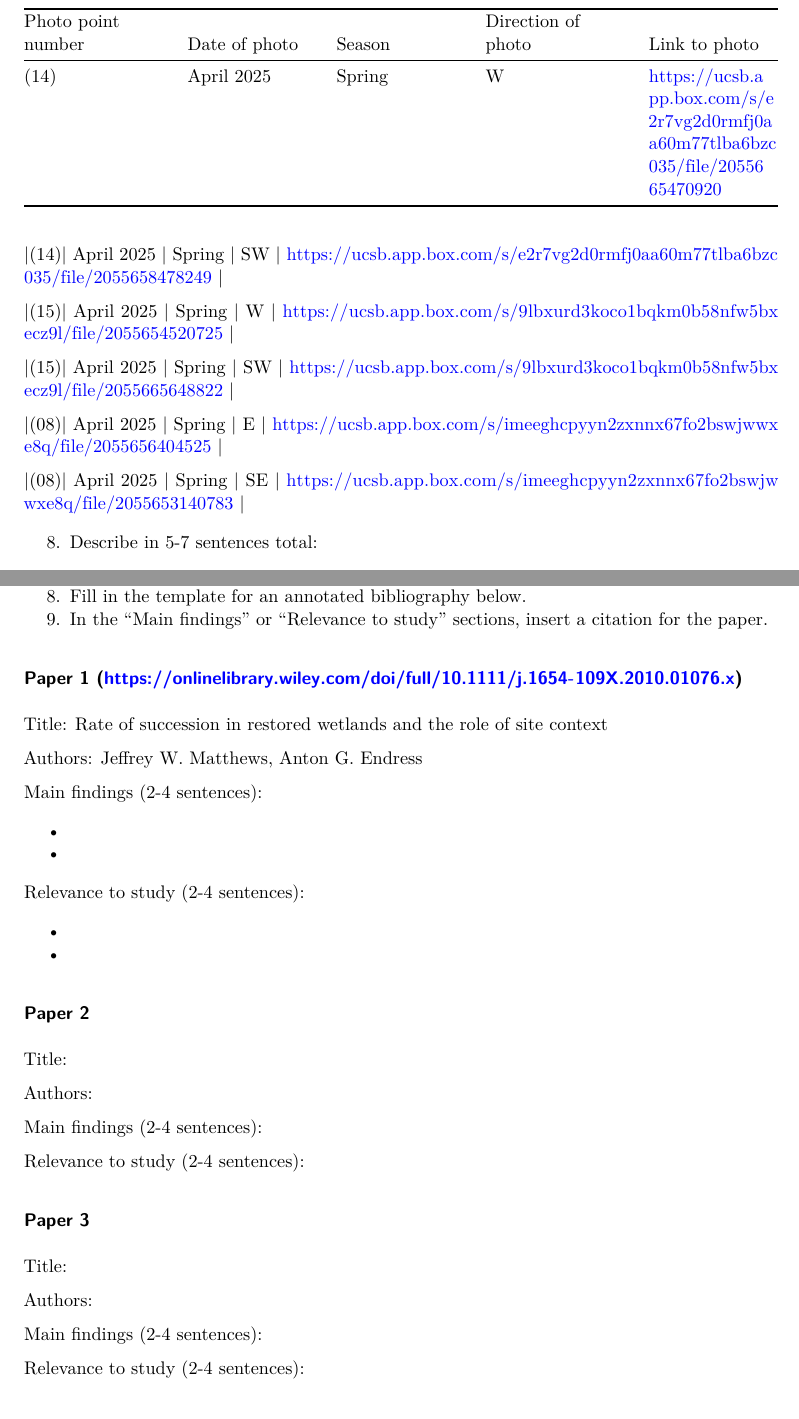
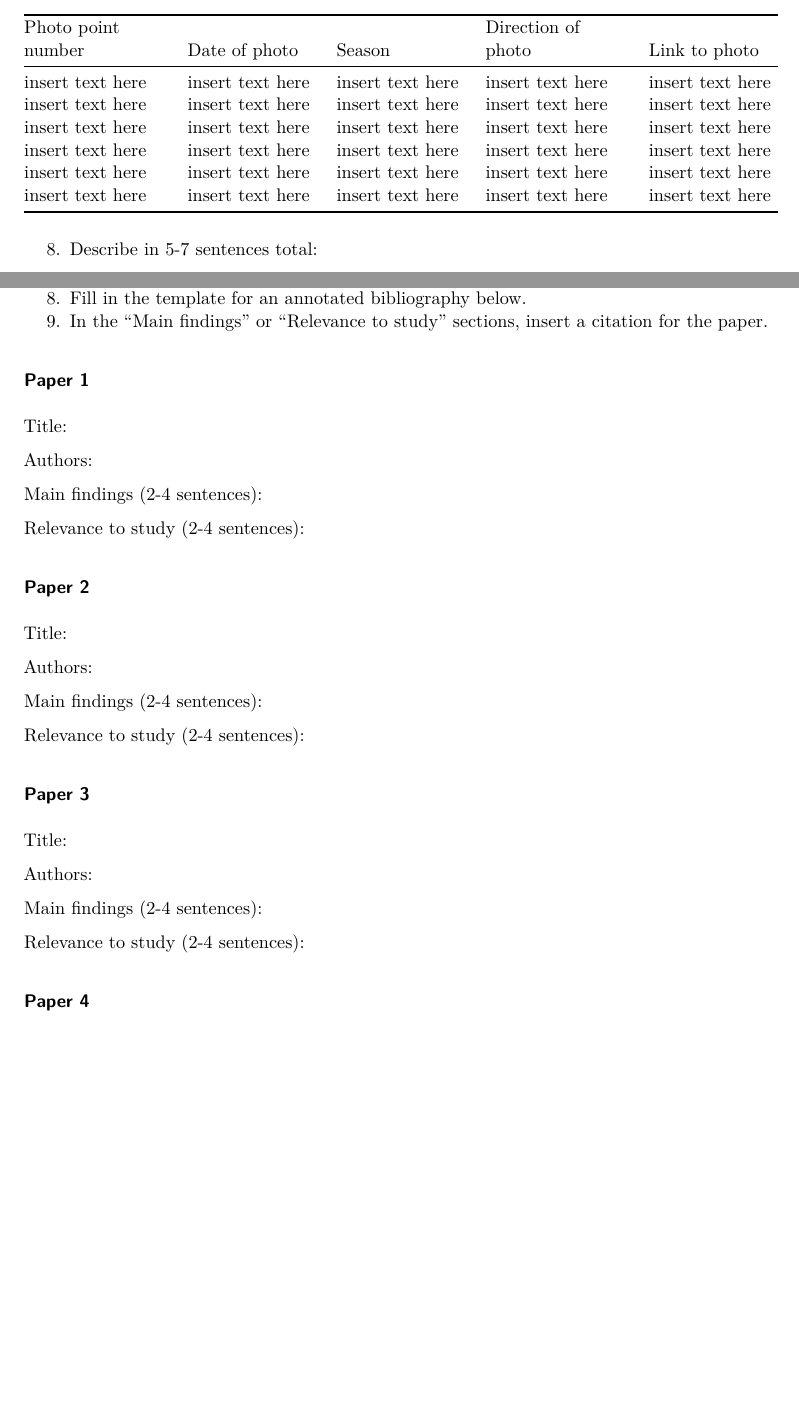
Before and after one commit to lperusa7/literature-dissection, a Quarto document (documents/template.qmd): two parts of pages 2 and 4 of 6, joined at a grey line, cut so that both start at the same text, the shorter picture padded with empty space. Rendered offline with R 4.5, knitr and Pandoc in place of Quarto, then LaTeX, with nearby package versions.

Commit message:
fixed photos

```diff
--- a/documents/template.qmd
+++ b/documents/template.qmd
@@ -29,17 +29,12 @@ As a group:
 
 | Photo point number | Date of photo    | Season           | Direction of photo | Link to photo    |
 |:-------------------|:-----------------|:-----------------|:-------------------|:-----------------|
-|(14)| April 2025 | Spring | W  | https://ucsb.app.box.com/s/e2r7vg2d0rmfj0aa60m77tlba6bzc035/file/2055665470920 |
-
-|(14)| April 2025 | Spring | SW  | https://ucsb.app.box.com/s/e2r7vg2d0rmfj0aa60m77tlba6bzc035/file/2055658478249 |
-
-|(15)| April 2025 | Spring | W   | https://ucsb.app.box.com/s/9lbxurd3koco1bqkm0b58nfw5bxecz9l/file/2055654520725 |
-
-|(15)| April 2025 | Spring | SW   | https://ucsb.app.box.com/s/9lbxurd3koco1bqkm0b58nfw5bxecz9l/file/2055665648822 |
-
-|(08)| April 2025 | Spring | E   | https://ucsb.app.box.com/s/imeeghcpyyn2zxnnx67fo2bswjwwxe8q/file/2055656404525 |
-
-|(08)| April 2025 | Spring | SE   | https://ucsb.app.box.com/s/imeeghcpyyn2zxnnx67fo2bswjwwxe8q/file/2055653140783 |
+| insert text here   | insert text here | insert text here | insert text here   | insert text here |
+| insert text here   | insert text here | insert text here | insert text here   | insert text here |
+| insert text here   | insert text here | insert text here | insert text here   | insert text here |
+| insert text here   | insert text here | insert text here | insert text here   | insert text here |
+| insert text here   | insert text here | insert text here | insert text here   | insert text here |
+| insert text here   | insert text here | insert text here | insert text here   | insert text here |
 
 8.  Describe in 5-7 sentences total:
 
@@ -113,21 +104,15 @@ As a group:
 8. Fill in the template for an annotated bibliography below.
 9. In the "Main findings" or "Relevance to study" sections, insert a citation for the paper.
 
-### Paper 1 (https://onlinelibrary.wiley.com/doi/full/10.1111/j.1654-109X.2010.01076.x)
+### Paper 1
 
-Title: Rate of succession in restored wetlands and the role of site context
+Title:
 
-Authors: Jeffrey W. Matthews, Anton G. Endress
+Authors:
 
 Main findings (2-4 sentences):
 
--
--
-
 Relevance to study (2-4 sentences):
-
--
--
 
 ### Paper 2
 
```
Also changed, not shown: documents/template.qmd (8 more changed lines).
